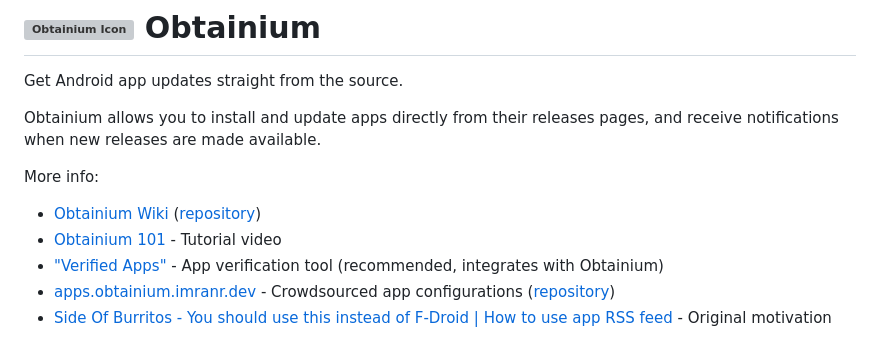
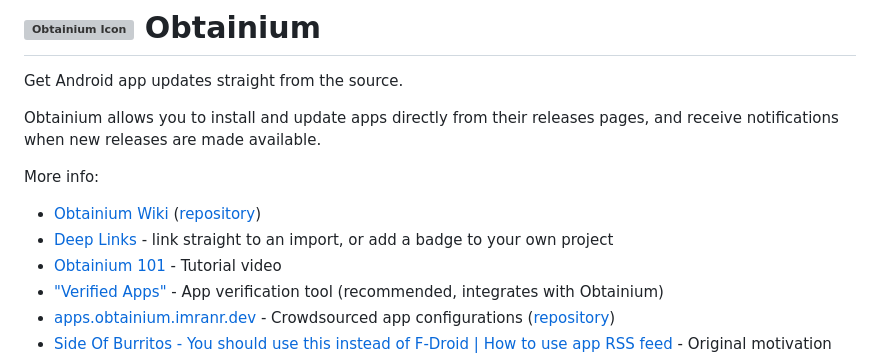
Before and after one commit to ownerroc/ObtainRoc, a Markdown page: README.md, the part around the change. Rendered like a GitHub page; grey boxes are pictures that could not be loaded.

Commit message:
Point README at the new Deep Links wiki page (#3232)
One line in the More info list, linking a new Deep Links page on the wiki
(ImranR98/wiki.obtainium.imranr.dev#17) that documents the obtainium://
scheme: add, app/apps, and refresh.

```diff
--- a/README.md
+++ b/README.md
@@ -8,6 +8,7 @@ Obtainium allows you to install and update apps directly from their releases pag
 
 More info:
 - [Obtainium Wiki](https://wiki.obtainium.imranr.dev/) ([repository](https://github.com/ImranR98/Obtainium-Wiki))
+- [Deep Links](https://wiki.obtainium.imranr.dev/deep_links/) - link straight to an import, or add a badge to your own project
 - [Obtainium 101](https://www.youtube.com/watch?v=0MF_v2OBncw) - Tutorial video
 - ["Verified Apps"](https://github.com/privacyguides/verified-apps-android) - App verification tool (recommended, integrates with Obtainium)
 - [apps.obtainium.imranr.dev](https://apps.obtainium.imranr.dev/) - Crowdsourced app configurations ([repository](https://github.com/ImranR98/apps.obtainium.imranr.dev))
```
